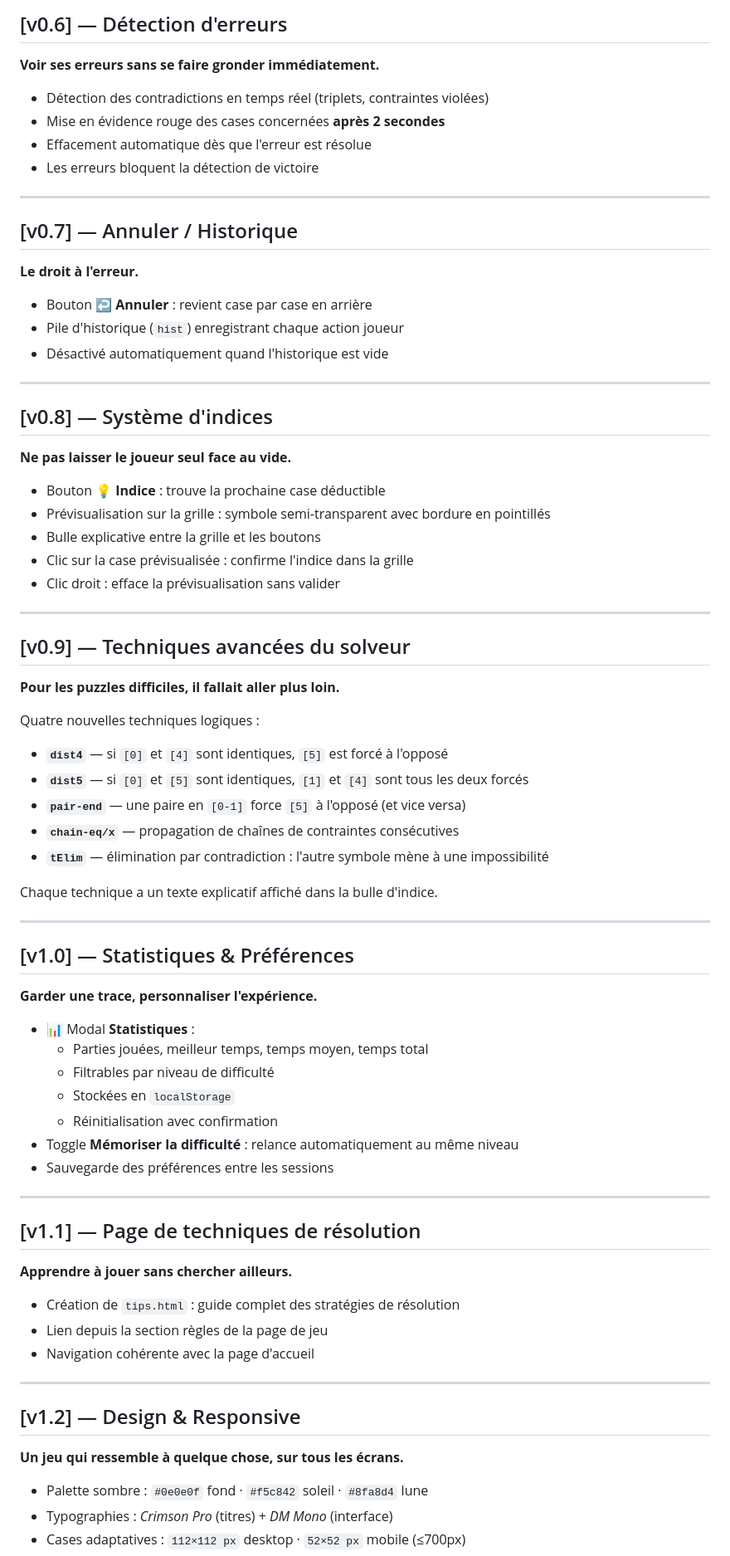
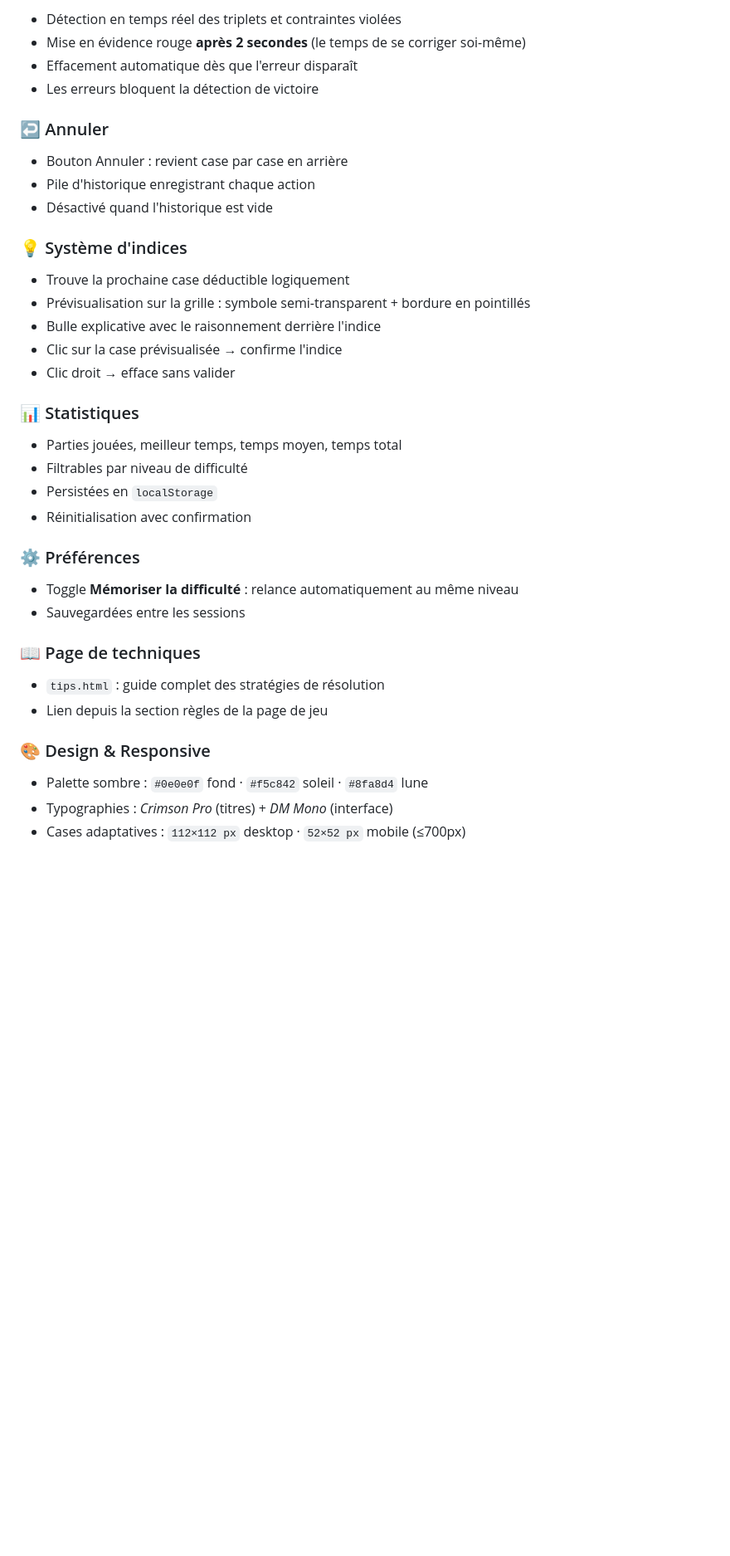
Before and after one commit to DucloyLeo/website, a Markdown page: CHANGELOG.md, the part around one of its changes. Shown at 83% size. Rendered like a GitHub page; blank space fills up the shorter version.

Commit message:
docs: restructure CHANGELOG as single v0.1

```diff
--- a/CHANGELOG.md
+++ b/CHANGELOG.md
@@ -78,80 +70,41 @@ Introduction du solveur logique humain — la colonne vertébrale de tout le res
 
-## [v0.6] — Détection d'erreurs
-
-**Voir ses erreurs sans se faire gronder immédiatement.**
-
-- Détection des contradictions en temps réel (triplets, contraintes violées)
-- Mise en évidence rouge des cases concernées **après 2 secondes**
-- Effacement automatique dès que l'erreur est résolue
+- Détection en temps réel des triplets et contraintes violées
+- Mise en évidence rouge **après 2 secondes** (le temps de se corriger soi-même)
+- Effacement automatique dès que l'erreur disparaît
 - Les erreurs bloquent la détection de victoire
 
----
+### ↩ Annuler
 
-## [v0.7] — Annuler / Historique
+- Bouton Annuler : revient case par case en arrière
+- Pile d'historique enregistrant chaque action
+- Désactivé quand l'historique est vide
 
-**Le droit à l'erreur.**
+### 💡 Système d'indices
 
-- Bouton ↩ **Annuler** : revient case par case en arrière
-- Pile d'historique (`hist`) enregistrant chaque action joueur
-- Désactivé automatiquement quand l'historique est vide
+- Trouve la prochaine case déductible logiquement
+- Prévisualisation sur la grille : symbole semi-transparent + bordure en pointillés
+- Bulle explicative avec le raisonnement derrière l'indice
+- Clic sur la case prévisualisée → confirme l'indice
+- Clic droit → efface sans valider
 
----
+### 📊 Statistiques
 
-## [v0.8] — Système d'indices
+- Parties jouées, meilleur temps, temps moyen, temps total
+- Filtrables par niveau de difficulté
+- Persistées en `localStorage`
+- Réinitialisation avec confirmation
 
-**Ne pas laisser le joueur seul face au vide.**
+### ⚙️ Préférences
 
-- Bouton 💡 **Indice** : trouve la prochaine case déductible
-- Prévisualisation sur la grille : symbole semi-transparent avec bordure en pointillés
-- Bulle explicative entre la grille et les boutons
-- Clic sur la case prévisualisée : confirme l'indice dans la grille
-- Clic droit : efface la prévisualisation sans valider
+- Toggle **Mémoriser la difficulté** : relance automatiquement au même niveau
+- Sauvegardées entre les sessions
 
----
+### 📖 Page de techniques
 
-## [v0.9] — Techniques avancées du solveur
+- `tips.html` : guide complet des stratégies de résolution
+- Lien depuis la section règles de la page de jeu
 
-**Pour les puzzles difficiles, il fallait aller plus loin.**
-
-Quatre nouvelles techniques logiques :
-
-- **`dist4`** — si `[0]` et `[4]` sont identiques, `[5]` est forcé à l'opposé
-- **`dist5`** — si `[0]` et `[5]` sont identiques, `[1]` et `[4]` sont tous les deux forcés
-- **`pair-end`** — une paire en `[0-1]` force `[5]` à l'opposé (et vice versa)
-- **`chain-eq/x`** — propagation de chaînes de contraintes consécutives
-- **`tElim`** — élimination par contradiction : l'autre symbole mène à une impossibilité
-
-Chaque technique a un texte explicatif affiché dans la bulle d'indice.
-
----
-
-## [v1.0] — Statistiques & Préférences
-
-**Garder une trace, personnaliser l'expérience.**
-
-- 📊 Modal **Statistiques** :
-  - Parties jouées, meilleur temps, temps moyen, temps total
-  - Filtrables par niveau de difficulté
-  - Stockées en `localStorage`
-  - Réinitialisation avec confirmation
-- Toggle **Mémoriser la difficulté** : relance automatiquement au même niveau
-- Sauvegarde des préférences entre les sessions
-
----
-
-## [v1.1] — Page de techniques de résolution
-
-**Apprendre à jouer sans chercher ailleurs.**
-
-- Création de `tips.html` : guide complet des stratégies de résolution
-- Lien depuis la section règles de la page de jeu
-- Navigation cohérente avec la page d'accueil
-
----
-
-## [v1.2] — Design & Responsive
-
-**Un jeu qui ressemble à quelque chose, sur tous les écrans.**
+### 🎨 Design & Responsive
 
 - Palette sombre : `#0e0e0f` fond · `#f5c842` soleil · `#8fa8d4` lune
 - Typographies : *Crimson Pro* (titres) + *DM Mono* (interface)
```
Also changed, not shown: other parts of CHANGELOG.md (+35 -43 lines).
